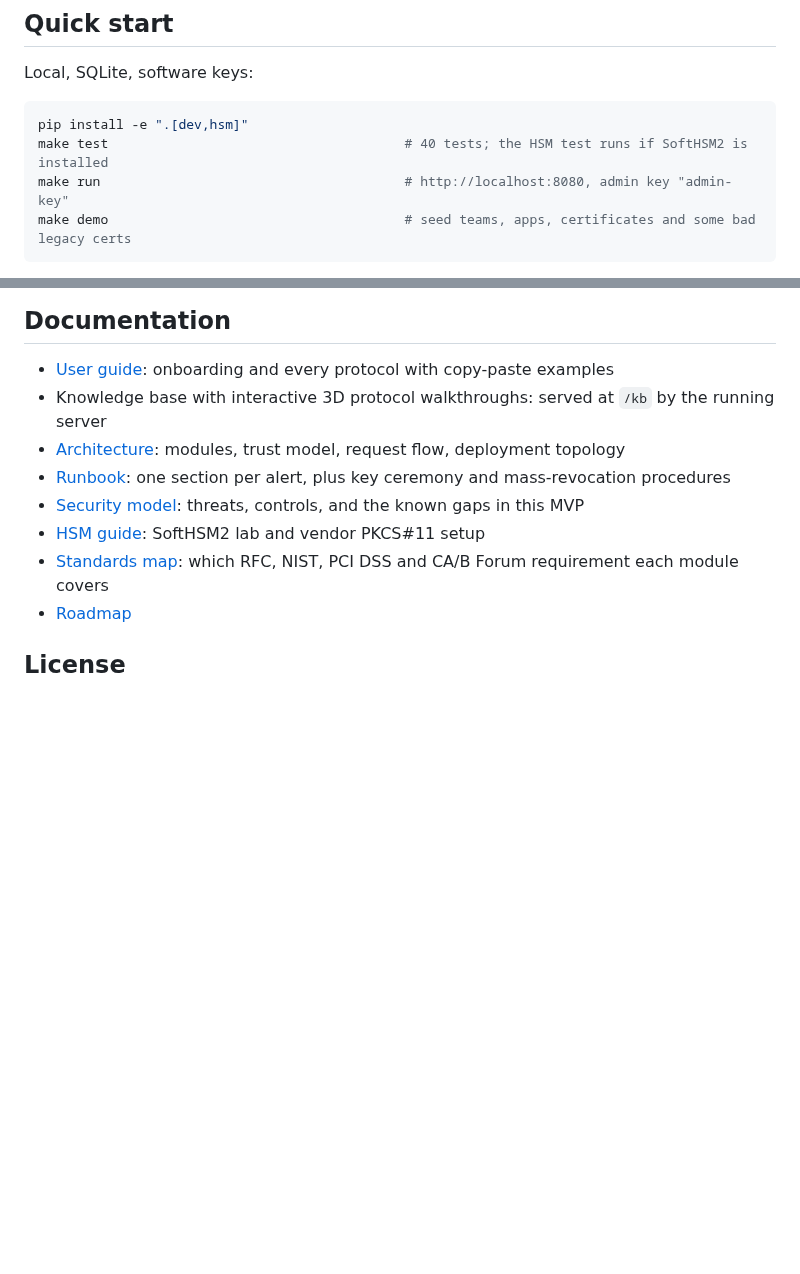
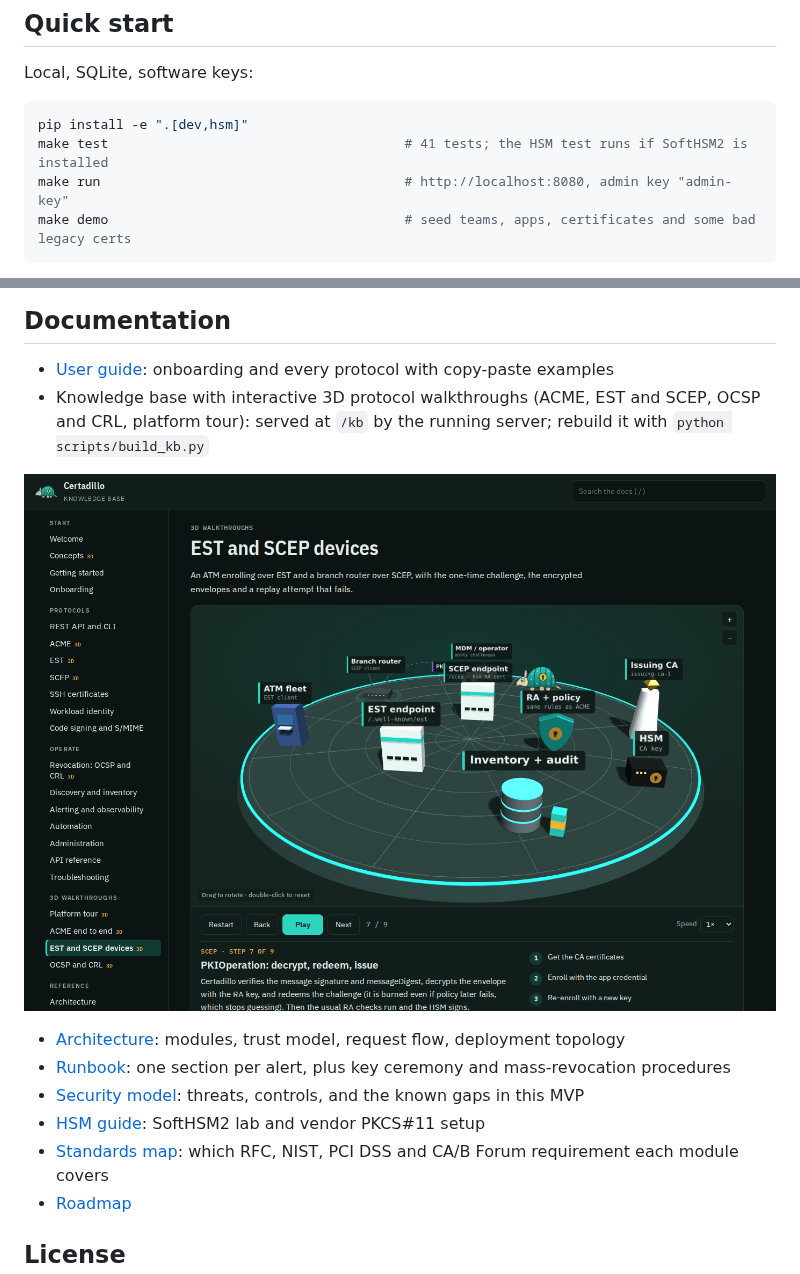
Before and after one commit to FlavioImbertDomingos/certadillo, a Markdown page: README.md, 2 parts joined by grey strips. Drawn GitHub-style; pictures changed too: docs/screenshots/kb-scep-3d.png (added); blank space fills up the shorter version.

Commit message:
README: link the knowledge base and its 3D walkthroughs

````diff
--- a/README.md
+++ b/README.md
@@ -42,7 +42,7 @@ Local, SQLite, software keys:
 
 ```bash
 pip install -e ".[dev,hsm]"
-make test                                      # 40 tests; the HSM test runs if SoftHSM2 is installed
+make test                                      # 41 tests; the HSM test runs if SoftHSM2 is installed
 make run                                       # http://localhost:8080, admin key "admin-key"
 make demo                                      # seed teams, apps, certificates and some bad legacy certs
 ```
@@ -107,7 +107,9 @@ docs/            architecture, runbook, security model, HSM guide, roadmap, stan
 ## Documentation
 
 - [User guide](docs/guide/README.md): onboarding and every protocol with copy-paste examples
-- Knowledge base with interactive 3D protocol walkthroughs: served at `/kb` by the running server
+- Knowledge base with interactive 3D protocol walkthroughs (ACME, EST and SCEP, OCSP and CRL, platform tour): served at `/kb` by the running server; rebuild it with `python scripts/build_kb.py`
+
+![3D SCEP walkthrough in the knowledge base](docs/screenshots/kb-scep-3d.png)
 - [Architecture](docs/ARCHITECTURE.md): modules, trust model, request flow, deployment topology
 - [Runbook](docs/RUNBOOK.md): one section per alert, plus key ceremony and mass-revocation procedures
 - [Security model](docs/SECURITY.md): threats, controls, and the known gaps in this MVP
````
